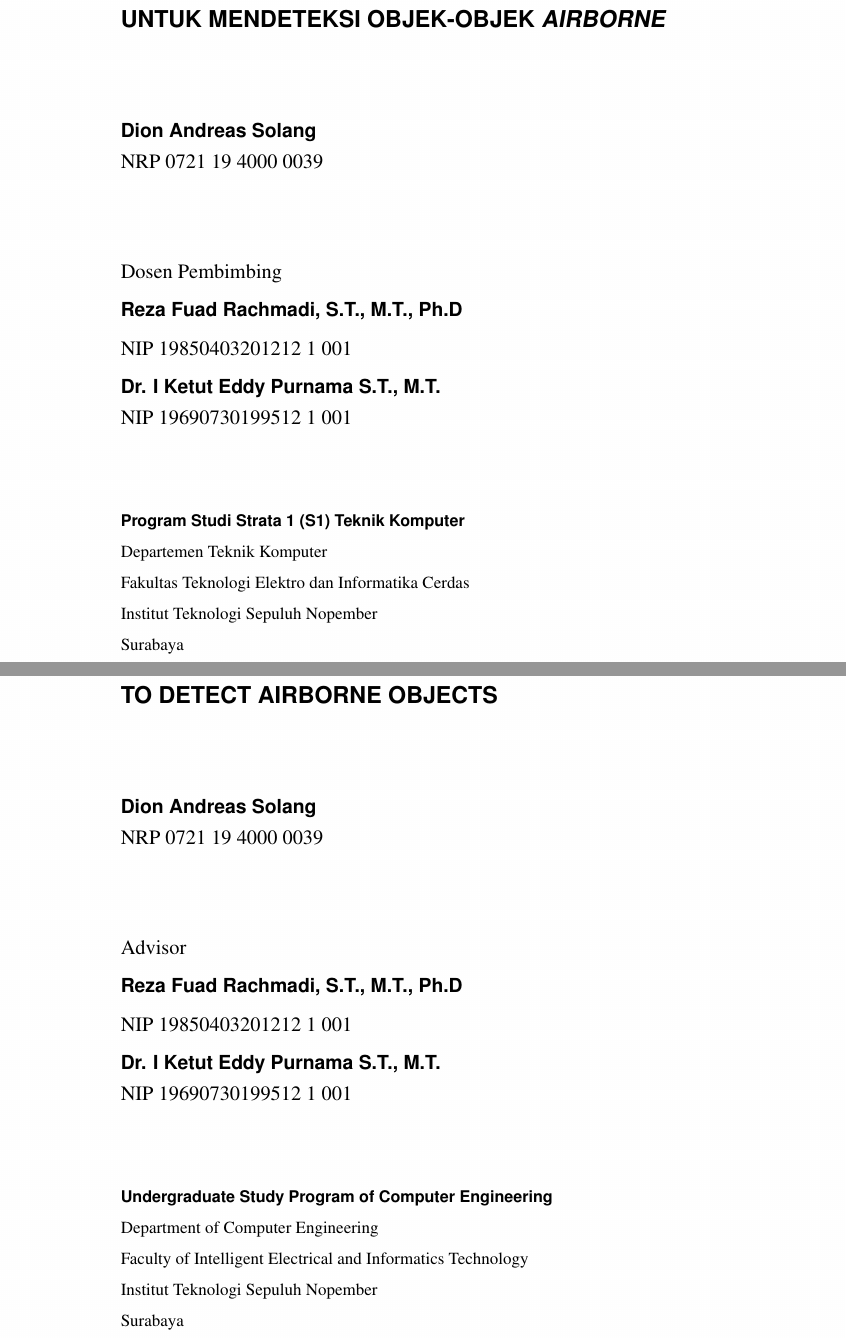
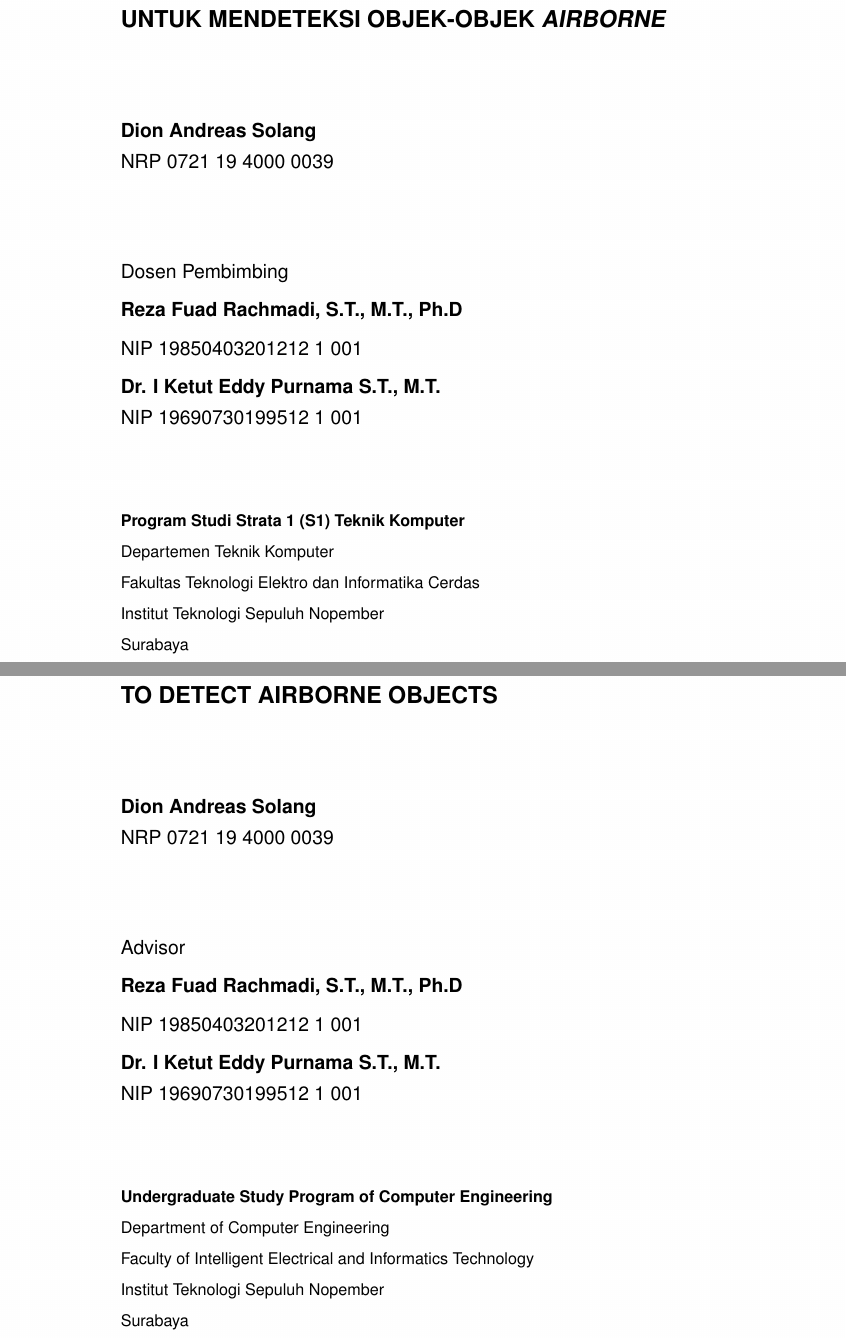
Before and after one commit to messier12/final-project-yolo-optimization, a LaTeX thesis (docs/paper/proposal.tex, which reads docs/paper/cover/cover-content-en.tex, docs/paper/cover/cover-content-id.tex): two parts of pages 1 and 2 of 18, joined at a grey line, cut so that both start at the same text. Compiled offline with pdfLaTeX.

Commit message:
fixed the cover font and some namings

```diff
--- a/docs/paper/cover/cover-content-en.tex
+++ b/docs/paper/cover/cover-content-en.tex
@@ -18,18 +18,18 @@
 % Ubah kalimat-kalimat berikut dengan nama dan NRP mahasiswa
 \begin{large}
   Dion Andreas Solang \\
-  \textnormal{NRP 0721 19 4000 0039}
+  \textmd{NRP 0721 19 4000 0039}
 \end{large}
 
 \vspace{\fill}
 
 % Ubah kalimat-kalimat berikut dengan nama-nama dosen pembimbing
 \begin{large}
-  \textnormal{Advisor} \\
+  \textmd{Advisor} \\
   Reza Fuad Rachmadi, S.T., M.T., Ph.D \\
-  \textnormal{NIP 19850403201212 1 001} \\
+  \textmd{NIP 19850403201212 1 001} \\
   Dr. I Ketut Eddy Purnama S.T., M.T. \\
-  \textnormal{NIP 19690730199512 1 001}
+  \textmd{NIP 19690730199512 1 001}
 \end{large}
 
 \vspace{\fill}
@@ -37,7 +37,7 @@
 % Ubah kalimat-kalimat berikut dengan nama departemen dan fakultas
 Undergraduate Study Program of Computer Engineering \\
 
-\normalfont
+\mdseries
 
 Department of Computer Engineering \\
 Faculty of Intelligent Electrical and Informatics Technology\\
--- a/docs/paper/cover/cover-content-id.tex
+++ b/docs/paper/cover/cover-content-id.tex
@@ -18,18 +18,18 @@
 % Ubah kalimat-kalimat berikut dengan nama dan NRP mahasiswa
 \begin{large}
   Dion Andreas Solang \\
-  \textnormal{NRP 0721 19 4000 0039}
+  \textmd{NRP 0721 19 4000 0039}
 \end{large}
 
 \vspace{\fill}
 
 % Ubah kalimat-kalimat berikut dengan nama-nama dosen pembimbing
 \begin{large}
-  \textnormal{Dosen Pembimbing} \\
+  \textmd{Dosen Pembimbing} \\
   Reza Fuad Rachmadi, S.T., M.T., Ph.D \\
-  \textnormal{NIP 19850403201212 1 001} \\
+  \textmd{NIP 19850403201212 1 001} \\
   Dr. I Ketut Eddy Purnama S.T., M.T. \\
-  \textnormal{NIP 19690730199512 1 001}
+  \textmd{NIP 19690730199512 1 001}
 \end{large}
 
 \vspace{\fill}
@@ -37,7 +37,7 @@
 % Ubah kalimat-kalimat berikut dengan nama departemen dan fakultas
 Program Studi Strata 1 (S1) Teknik Komputer \\
 
-\normalfont
+\mdseries
 
 Departemen Teknik Komputer \\
 Fakultas Teknologi Elektro dan Informatika Cerdas \\
```
